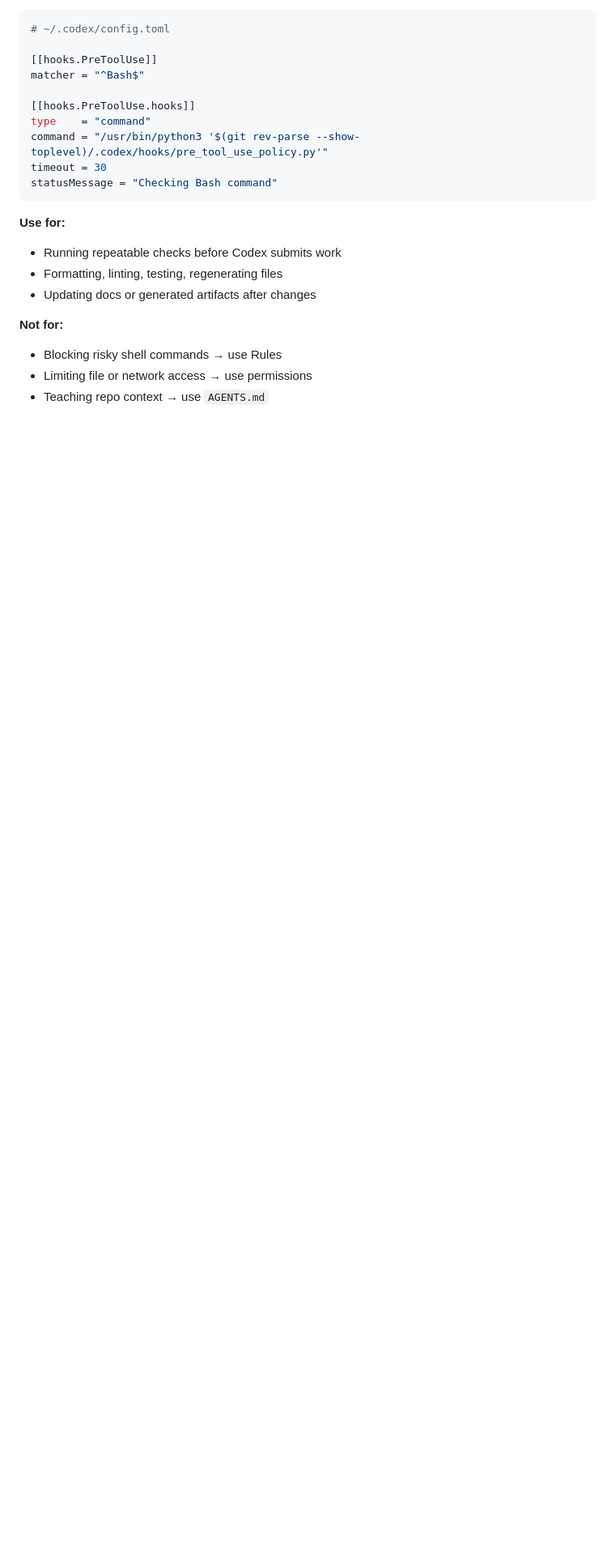
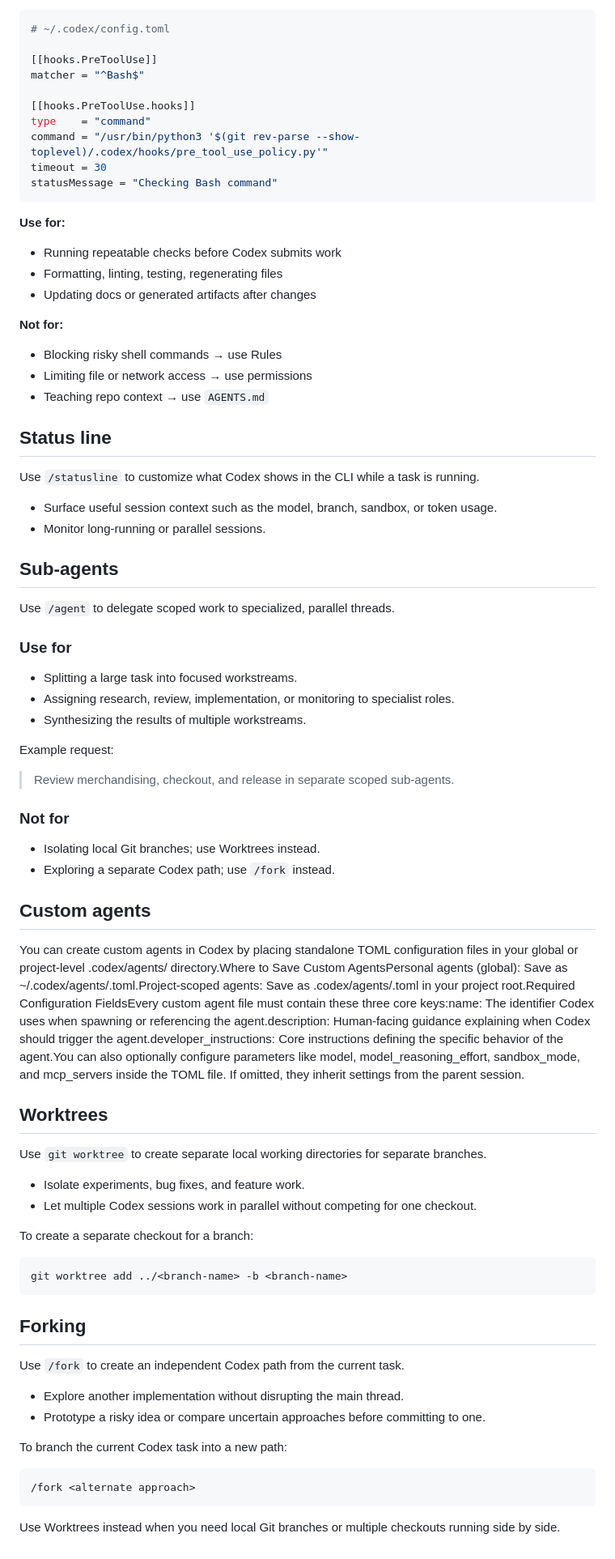
Before and after one commit to kurtzace/diary-2026, a Markdown page: book/agent/codex.md, the part around the change. Shown at 81% size. GitHub-like rendering; blank space fills up the shorter version.

Commit message:
feat: Enhance Codex documentation with status line, sub-agents, custom agents, worktrees, and forking instructions

````diff
--- a/book/agent/codex.md
+++ b/book/agent/codex.md
@@ -106,7 +106,68 @@ statusMessage = "Checking Bash command"
 - Formatting, linting, testing, regenerating files
 - Updating docs or generated artifacts after changes
 
+
+
 **Not for:**
 - Blocking risky shell commands → use Rules
 - Limiting file or network access → use permissions
 - Teaching repo context → use `AGENTS.md`
+
+
+## Status line
+
+Use `/statusline` to customize what Codex shows in the CLI while a task is running.
+
+- Surface useful session context such as the model, branch, sandbox, or token usage.
+- Monitor long-running or parallel sessions.
+
+## Sub-agents
+
+Use `/agent` to delegate scoped work to specialized, parallel threads.
+
+### Use for
+
+- Splitting a large task into focused workstreams.
+- Assigning research, review, implementation, or monitoring to specialist roles.
+- Synthesizing the results of multiple workstreams.
+
+Example request:
+
+> Review merchandising, checkout, and release in separate scoped sub-agents.
+
+### Not for
+
+- Isolating local Git branches; use Worktrees instead.
+- Exploring a separate Codex path; use `/fork` instead.
+
+
+## Custom agents
+You can create custom agents in Codex by placing standalone TOML configuration files in your global or project-level .codex/agents/ directory.Where to Save Custom AgentsPersonal agents (global): Save as ~/.codex/agents/<agent-name>.toml.Project-scoped agents: Save as .codex/agents/<agent-name>.toml in your project root.Required Configuration FieldsEvery custom agent file must contain these three core keys:name: The identifier Codex uses when spawning or referencing the agent.description: Human-facing guidance explaining when Codex should trigger the agent.developer_instructions: Core instructions defining the specific behavior of the agent.You can also optionally configure parameters like model, model_reasoning_effort, sandbox_mode, and mcp_servers inside the TOML file. If omitted, they inherit settings from the parent session.
+
+## Worktrees
+
+Use `git worktree` to create separate local working directories for separate branches.
+
+- Isolate experiments, bug fixes, and feature work.
+- Let multiple Codex sessions work in parallel without competing for one checkout.
+
+To create a separate checkout for a branch:
+
+```bash
+git worktree add ../<branch-name> -b <branch-name>
+```
+
+## Forking
+
+Use `/fork` to create an independent Codex path from the current task.
+
+- Explore another implementation without disrupting the main thread.
+- Prototype a risky idea or compare uncertain approaches before committing to one.
+
+To branch the current Codex task into a new path:
+
+```text
+/fork <alternate approach>
+```
+
+Use Worktrees instead when you need local Git branches or multiple checkouts running side by side.
````
